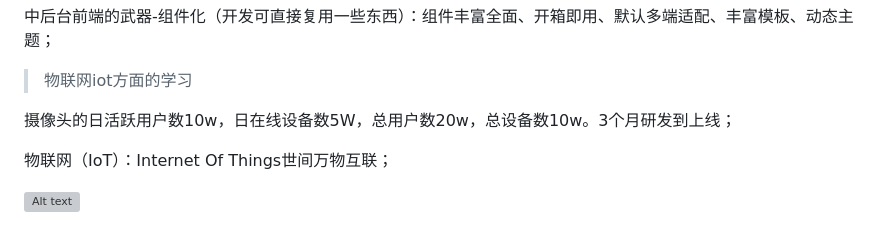
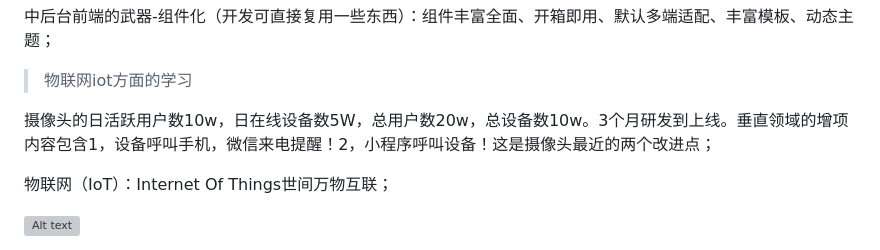
Before and after one commit to liyingying00/yingying00.github.io, a Markdown page: README.md, the part around the change. Rendered like a GitHub page; grey boxes are pictures that could not be loaded.

```diff
--- a/README.md
+++ b/README.md
@@ -195,7 +195,7 @@ UI框架：Ant-Design阿里巴巴出品基于React的UI框架、ElementUI饿了
 
 > 物联网iot方面的学习
 
-摄像头的日活跃用户数10w，日在线设备数5W，总用户数20w，总设备数10w。3个月研发到上线；
+摄像头的日活跃用户数10w，日在线设备数5W，总用户数20w，总设备数10w。3个月研发到上线。垂直领域的增项内容包含1，设备呼叫手机，微信来电提醒！2，小程序呼叫设备！这是摄像头最近的两个改进点；
 
 物联网（IoT）：Internet Of Things世间万物互联；
 
```
